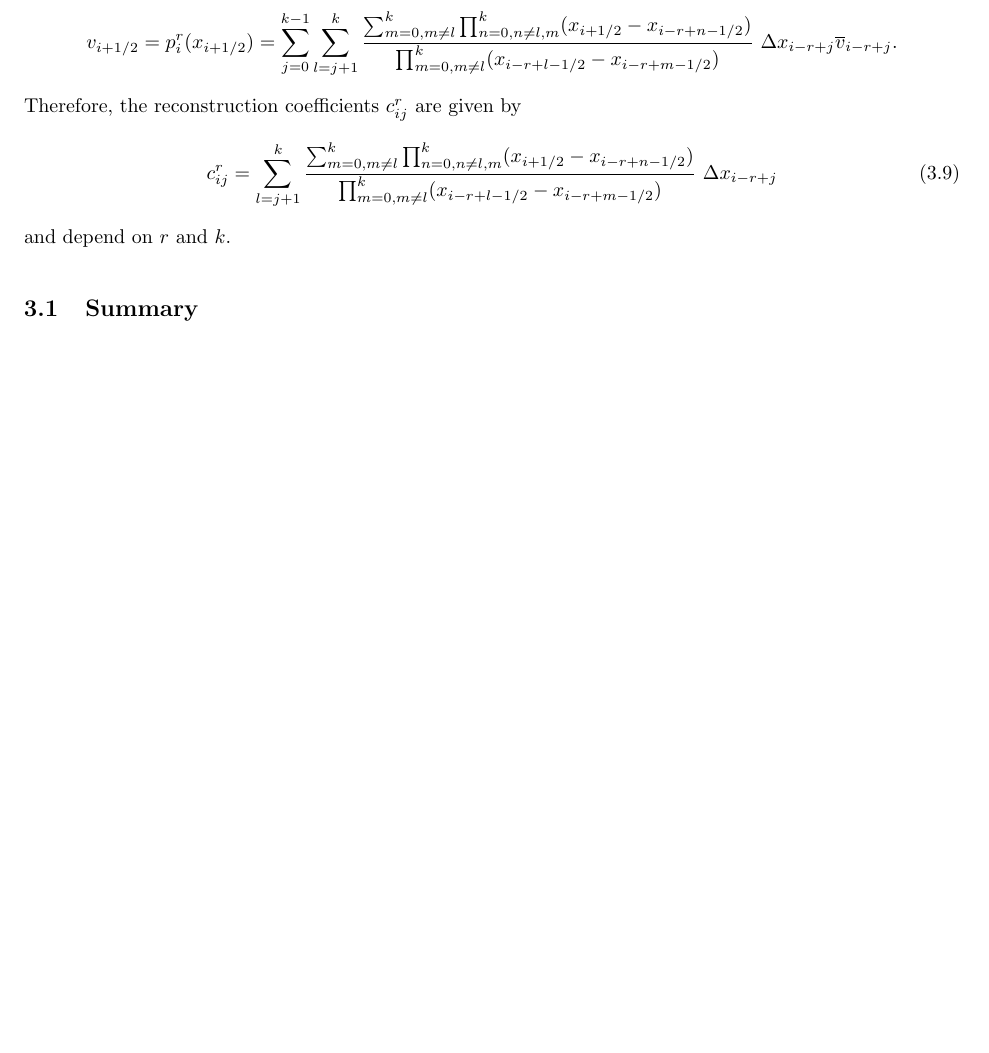
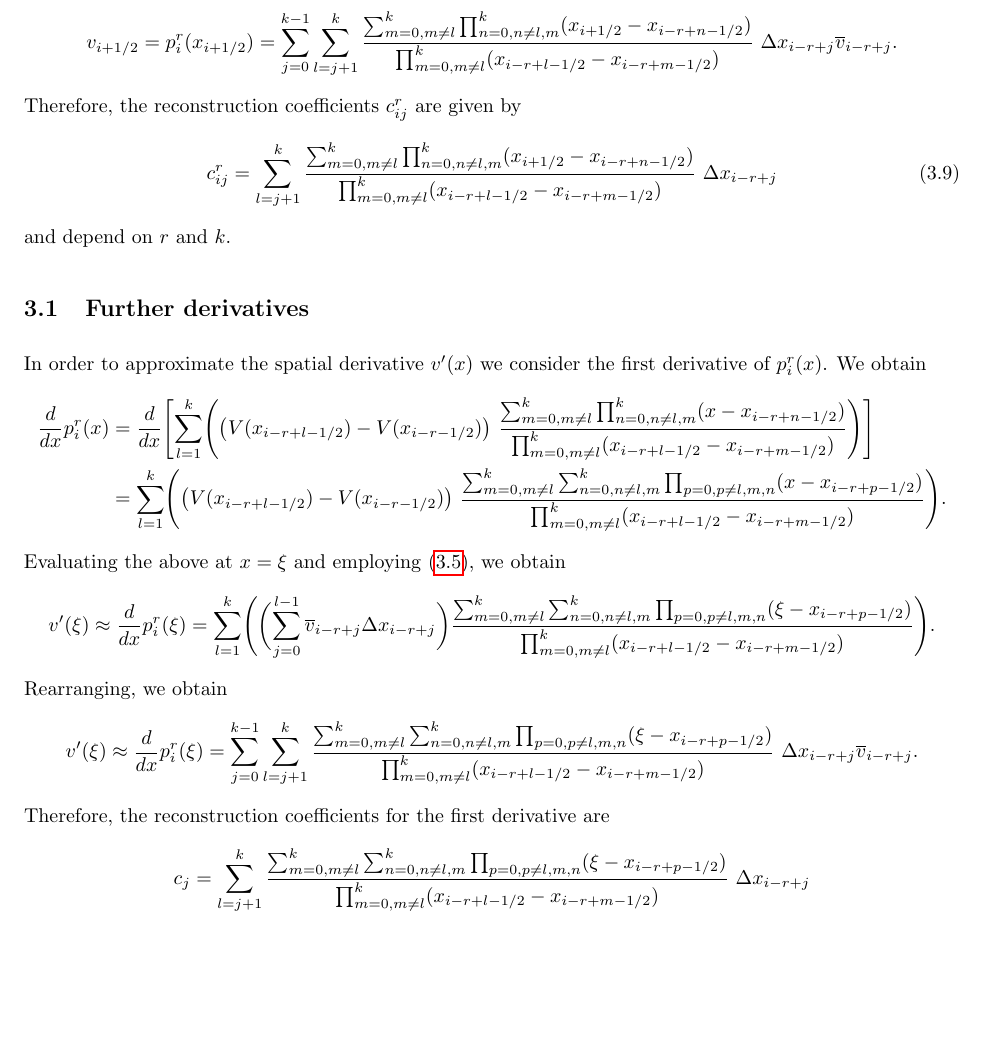
Before and after one commit to memmett/PyWENO, a LaTeX document (docs/weno.tex): part of page 5 of 8 before the commit and part of page 5 of 9 after it, cut so that both start at the same text, the shorter picture padded with empty space. Compiled offline with pdfLaTeX.

Commit message:
Documentation and docstring updates.

```diff
--- a/docs/weno.tex
+++ b/docs/weno.tex
@@ -283,6 +283,51 @@ Therefore, the reconstruction coefficients $c^r_{ij}$ are given by
 \end{equation}
 and depend on $r$ and $k$.
 
+% XXX: note re: c(\xi)...
+
+\subsection{Further derivatives}
+
+In order to approximate the spatial derivative $v'(x)$ we consider the
+first derivative of $p^r_i(x)$.  We obtain
+\begin{align*}
+  \dd{}{x} p^r_i(x) &= \dd{}{x} \Biggl[ \sum_{l=1}^{k} \Biggl(
+  \bigl( V(x_{i-r+l-1/2}) - V(x_{i-r-1/2}) \bigr) \
+    \frac{\sum_{m=0, m \neq l}^{k} \prod_{n=0, n \neq l,m}^{k}
+      (x - x_{i-r+n-1/2})}{\prod_{m=0, m \neq l}^{k}
+      (x_{i-r+l-1/2} - x_{i-r+m-1/2})} \Biggr) \Biggr] \\
+    &= \sum_{l=1}^{k} \Biggl(
+    \bigl( V(x_{i-r+l-1/2}) - V(x_{i-r-1/2}) \bigr) \
+    \frac{\sum_{m=0, m \neq l}^{k} \sum_{n=0, n \neq l,m}^{k} \prod_{p=0, p \neq l, m, n}
+      (x - x_{i-r+p-1/2})}{\prod_{m=0, m \neq l}^{k}
+      (x_{i-r+l-1/2} - x_{i-r+m-1/2})} \Biggr).
+\end{align*}
+Evaluating the above at $x = \xi$ and employing \eqref{eq:Vsum}, we
+obtain
+\begin{equation*}
+  v'(\xi) \approx \dd{}{x} p^r_i(\xi) = \sum_{l=1}^{k} \Biggl(
+    \biggl( \sum_{j=0}^{l-1} \overline{v}_{i-r+j} \Delta x_{i-r+j} \biggr)
+    \frac{\sum_{m=0, m \neq l}^{k} \sum_{n=0, n \neq l,m}^{k} \prod_{p=0, p \neq l, m, n}
+      (\xi - x_{i-r+p-1/2})}{\prod_{m=0, m \neq l}^{k}
+      (x_{i-r+l-1/2} - x_{i-r+m-1/2})} \Biggr).
+\end{equation*}
+Rearranging, we obtain
+\begin{equation*}
+  v'(\xi) \approx \dd{}{x} p^r_i(\xi) = \sum_{j=0}^{k-1} \sum_{l=j+1}^k
+  \frac{\sum_{m=0, m \neq l}^{k} \sum_{n=0, n \neq l,m}^{k} \prod_{p=0, p \neq l, m, n}
+    (\xi - x_{i-r+p-1/2})}{\prod_{m=0, m \neq l}^{k}
+    (x_{i-r+l-1/2} - x_{i-r+m-1/2})}
+  \ \Delta x_{i-r+j} \overline{v}_{i-r+j}.
+\end{equation*}
+Therefore, the reconstruction coefficients for the first derivative
+are
+\begin{equation*}
+  c_j = \sum_{l=j+1}^k
+  \frac{\sum_{m=0, m \neq l}^{k} \sum_{n=0, n \neq l,m}^{k} \prod_{p=0, p \neq l, m, n}
+    (\xi - x_{i-r+p-1/2})}{\prod_{m=0, m \neq l}^{k}
+    (x_{i-r+l-1/2} - x_{i-r+m-1/2})}
+  \ \Delta x_{i-r+j}
+\end{equation*}
+
 \subsection{Summary}
 
 In summary, given a stencil $S_i^{r,k}$ and the cell averages
```
Also changed, not shown: docs/weno.pdf, 7 other files.
